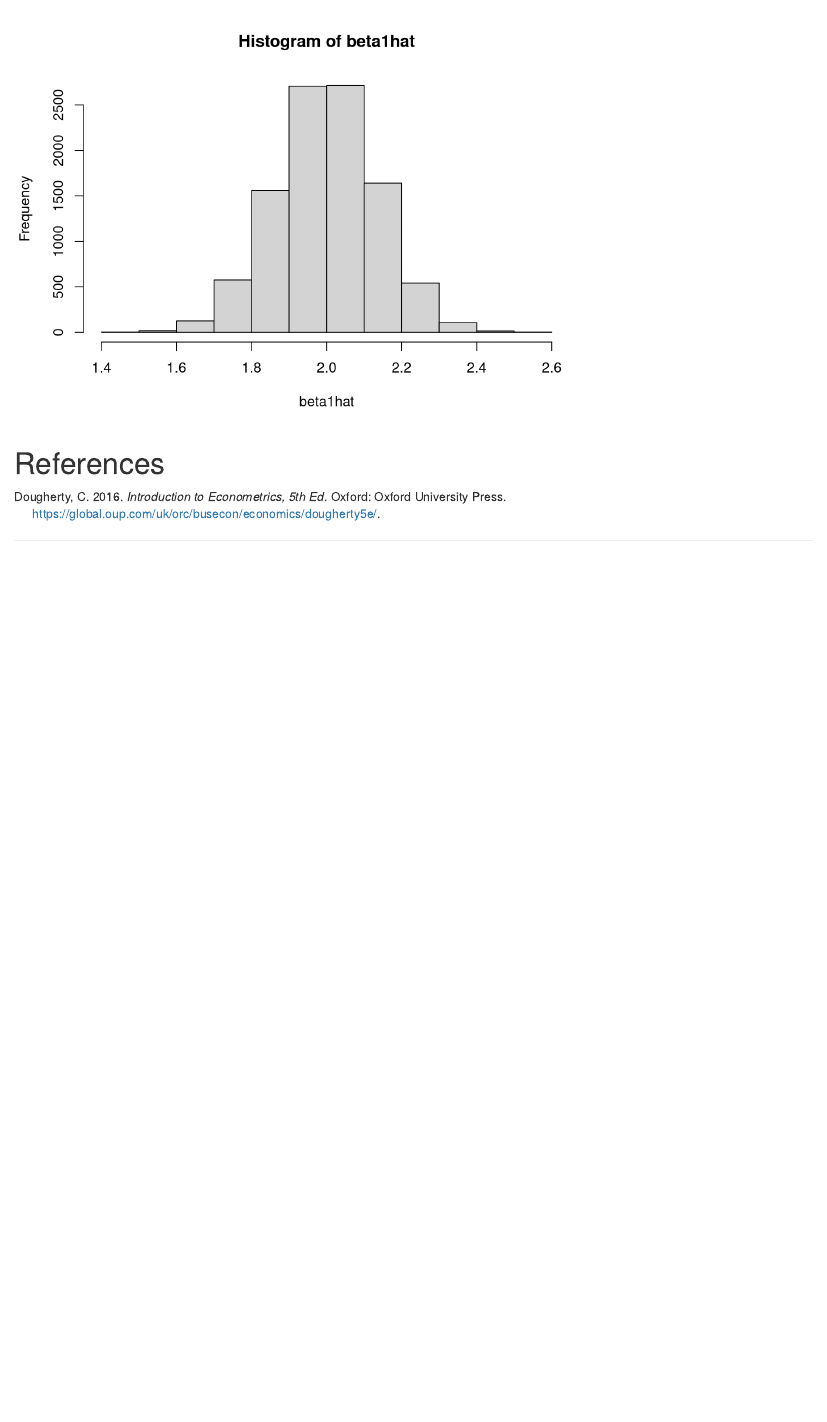
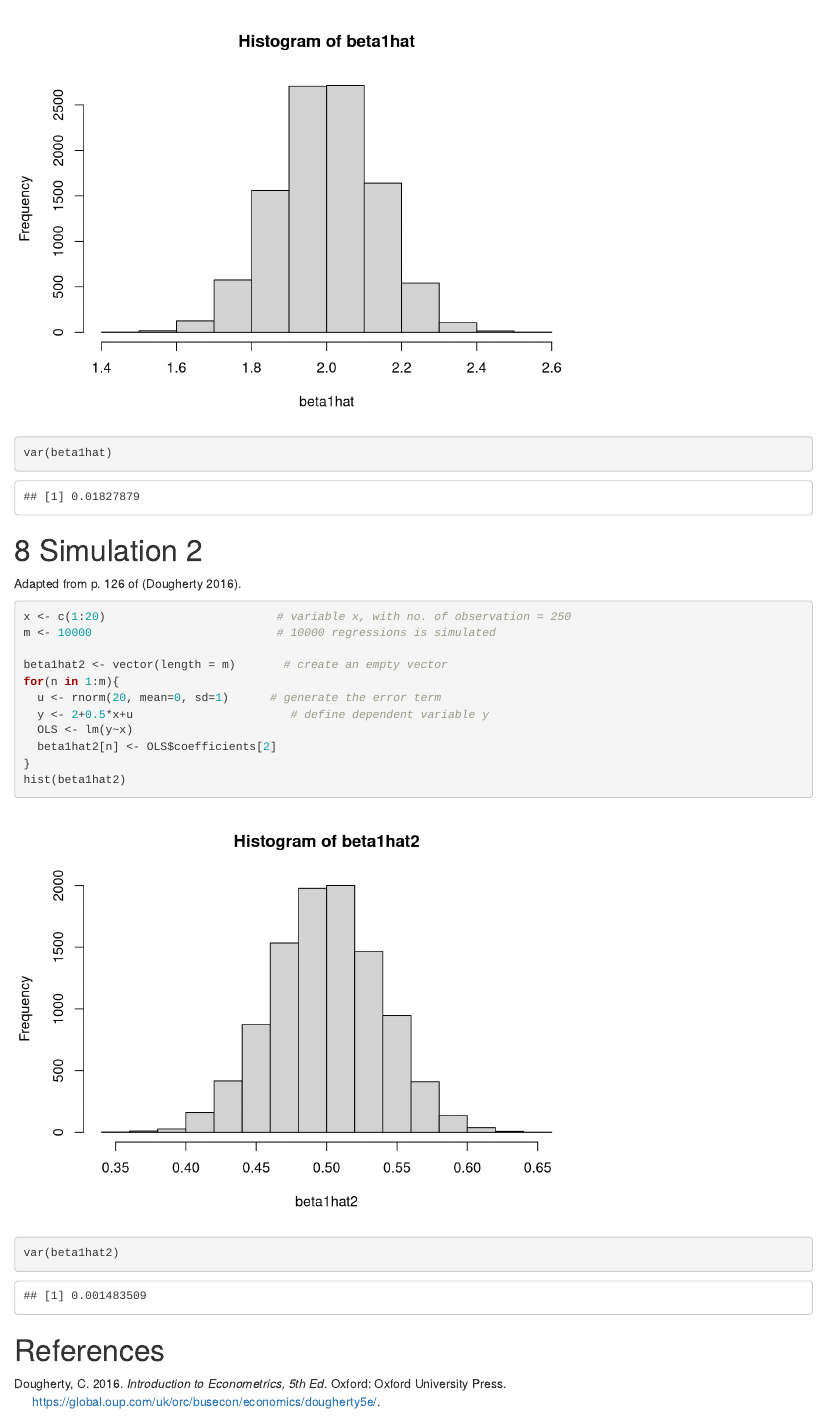
Before and after one commit to stevenkhwun/EconometricsUsingR, an R Markdown document (Chapter1.Rmd): the page in a window 1100 px wide, from 8630 px down. Rendered offline with R 4.5, knitr and Pandoc, with nearby package versions; code that draws random numbers runs with fixed seeds of ours.

Commit message:
Simulation 2 added.

````diff
--- a/Chapter1.Rmd
+++ b/Chapter1.Rmd
@@ -338,7 +338,24 @@ for(n in 1:m){
   beta1hat[n] <- OLS$coefficients[2]
 }
 hist(beta1hat)
+var(beta1hat)
 ```
 
+# Simulation 2
 
+Adapted from p. 126 of [@Dougherty].
+```{r}
+x <- c(1:20)                         # variable x, with no. of observation = 250
+m <- 10000                           # 10000 regressions is simulated
+
+beta1hat2 <- vector(length = m)       # create an empty vector
+for(n in 1:m){
+  u <- rnorm(20, mean=0, sd=1)      # generate the error term
+  y <- 2+0.5*x+u                       # define dependent variable y
+  OLS <- lm(y~x)
+  beta1hat2[n] <- OLS$coefficients[2]
+}
+hist(beta1hat2)
+var(beta1hat2)
+```
 # References
````
Also changed, not shown: Chapter1.html.
